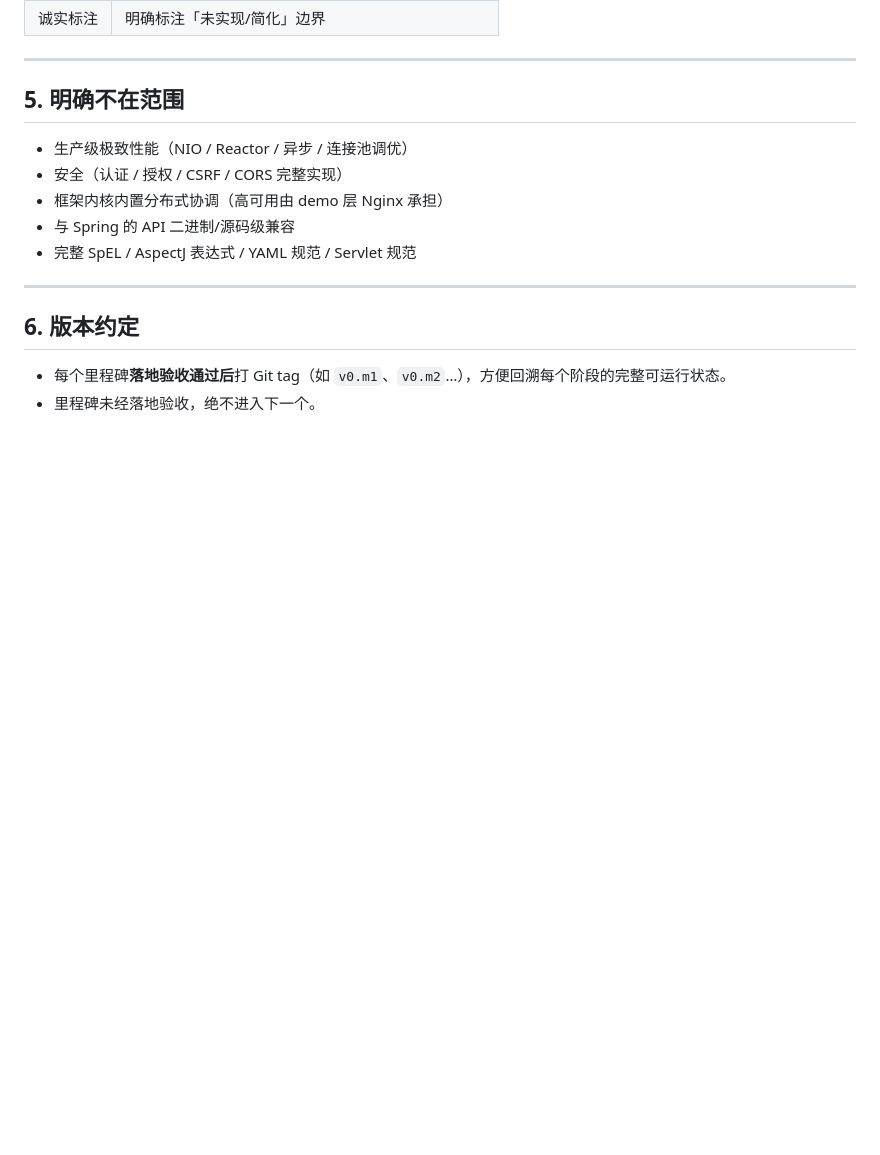
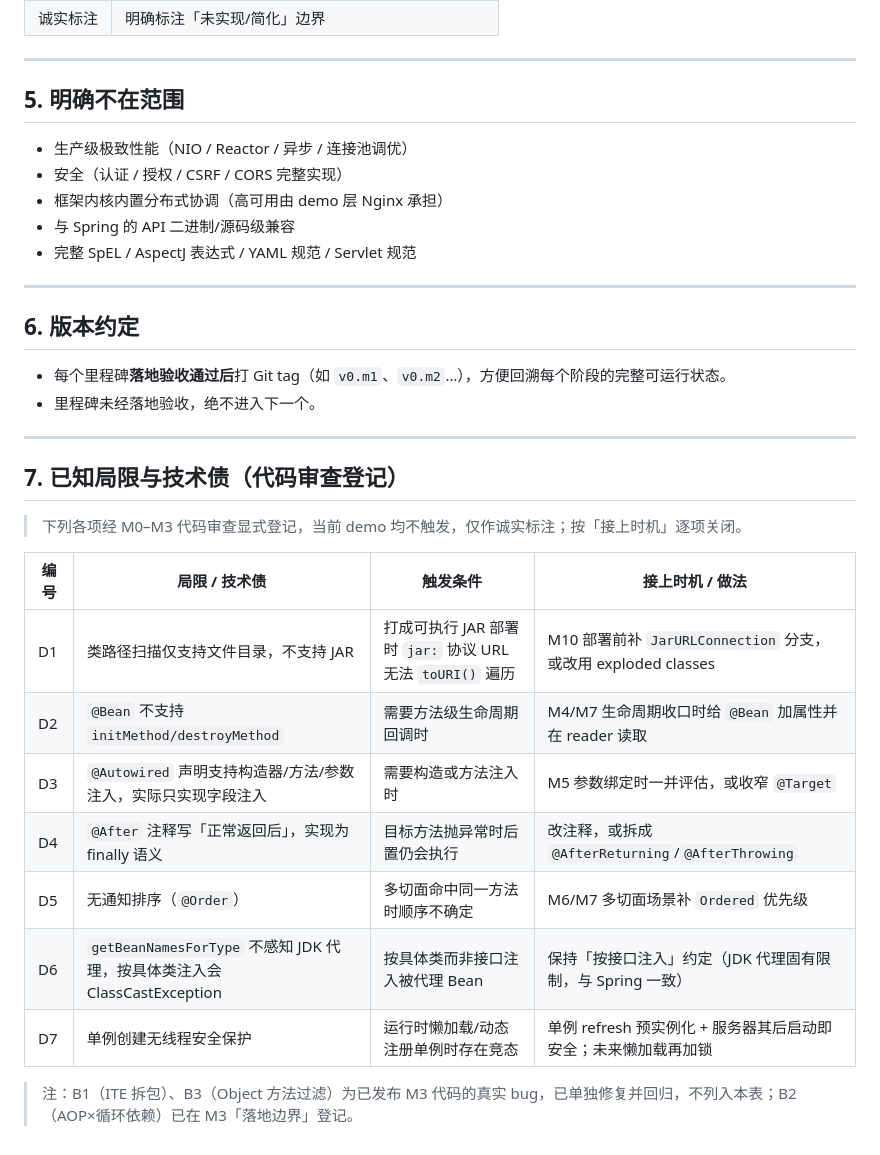
Before and after one commit to NoctilumeDev/MiniSpringBoot, a Markdown page: docs/06-roadmap.md, the part around the change. Rendered like a GitHub page; blank space fills up the shorter version.

Commit message:
docs: roadmap 登记 M0-M3 已知局限与技术债 D1-D7

```diff
--- a/docs/06-roadmap.md
+++ b/docs/06-roadmap.md
@@ -123,3 +123,21 @@
 
 - 每个里程碑**落地验收通过后**打 Git tag（如 `v0.m1`、`v0.m2`…），方便回溯每个阶段的完整可运行状态。
 - 里程碑未经落地验收，绝不进入下一个。
+
+---
+
+## 7. 已知局限与技术债（代码审查登记）
+
+> 下列各项经 M0–M3 代码审查显式登记，当前 demo 均不触发，仅作诚实标注；按「接上时机」逐项关闭。
+
+| 编号 | 局限 / 技术债 | 触发条件 | 接上时机 / 做法 |
+| --- | --- | --- | --- |
+| D1 | 类路径扫描仅支持文件目录，不支持 JAR | 打成可执行 JAR 部署时 `jar:` 协议 URL 无法 `toURI()` 遍历 | M10 部署前补 `JarURLConnection` 分支，或改用 exploded classes |
+| D2 | `@Bean` 不支持 `initMethod/destroyMethod` | 需要方法级生命周期回调时 | M4/M7 生命周期收口时给 `@Bean` 加属性并在 reader 读取 |
+| D3 | `@Autowired` 声明支持构造器/方法/参数注入，实际只实现字段注入 | 需要构造或方法注入时 | M5 参数绑定时一并评估，或收窄 `@Target` |
+| D4 | `@After` 注释写「正常返回后」，实现为 finally 语义 | 目标方法抛异常时后置仍会执行 | 改注释，或拆成 `@AfterReturning`/`@AfterThrowing` |
+| D5 | 无通知排序（`@Order`） | 多切面命中同一方法时顺序不确定 | M6/M7 多切面场景补 `Ordered` 优先级 |
+| D6 | `getBeanNamesForType` 不感知 JDK 代理，按具体类注入会 ClassCastException | 按具体类而非接口注入被代理 Bean | 保持「按接口注入」约定（JDK 代理固有限制，与 Spring 一致） |
+| D7 | 单例创建无线程安全保护 | 运行时懒加载/动态注册单例时存在竞态 | 单例 refresh 预实例化 + 服务器其后启动即安全；未来懒加载再加锁 |
+
+> 注：B1（ITE 拆包）、B3（Object 方法过滤）为已发布 M3 代码的真实 bug，已单独修复并回归，不列入本表；B2（AOP×循环依赖）已在 M3「落地边界」登记。
```
